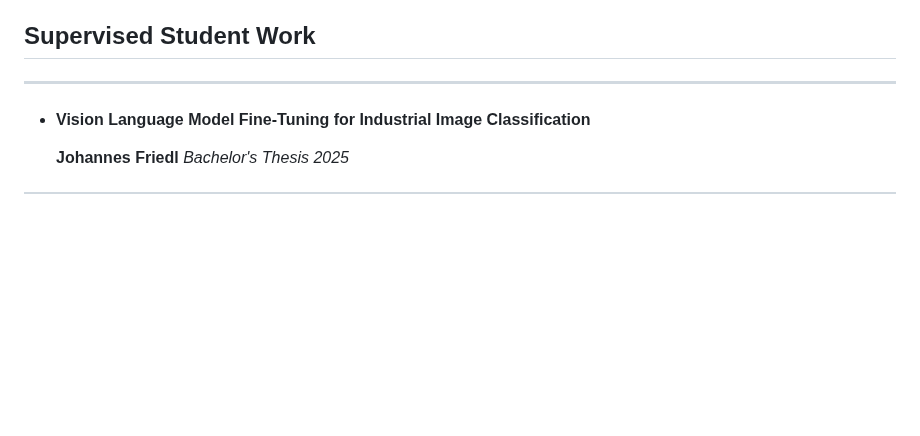
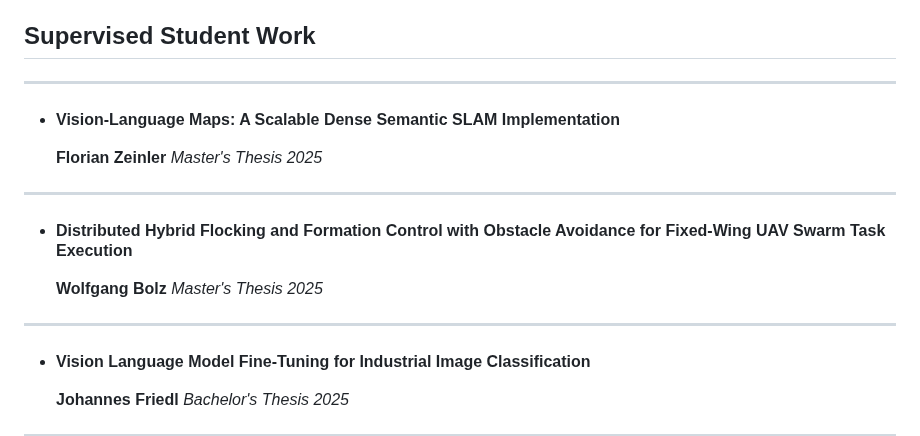
Before and after one commit to SimonSchwaiger/SimonSchwaiger.github.io, a Markdown page: src/teaching_experience.md, the part around one of its changes. Rendered like a GitHub page; blank space fills up the shorter version.

Commit message:
OTAS Website and new Master Theses

```diff
--- a/src/teaching_experience.md
+++ b/src/teaching_experience.md
@@ -74,6 +74,18 @@ Introduction to autonomous mobile robot control including kinematics, global pla
 
 ---
 
+* #### Vision-Language Maps: A Scalable Dense Semantic SLAM Implementation
+
+    **Florian Zeinler** *Master's Thesis 2025*
+
+---
+
+* #### Distributed Hybrid Flocking and Formation Control with Obstacle Avoidance for Fixed-Wing UAV Swarm Task Execution
+
+    **Wolfgang Bolz** *Master's Thesis 2025*
+
+---
+
 * #### Vision Language Model Fine-Tuning for Industrial Image Classification
 
     **Johannes Friedl** *Bachelor's Thesis 2025*
```
Also changed, not shown: other parts of src/teaching_experience.md (+1 -1 lines), src/publications/2025-otas.md (+20 -8 lines).
